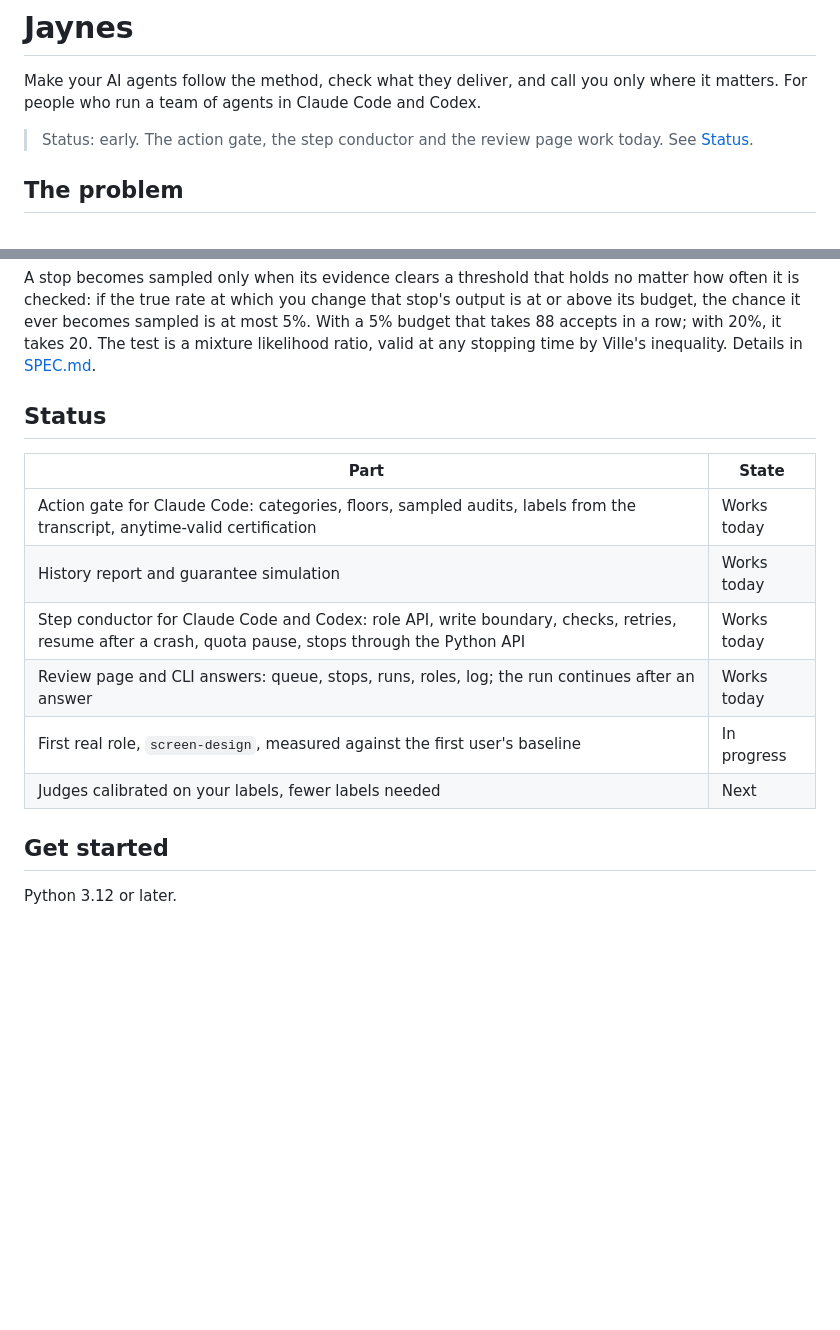
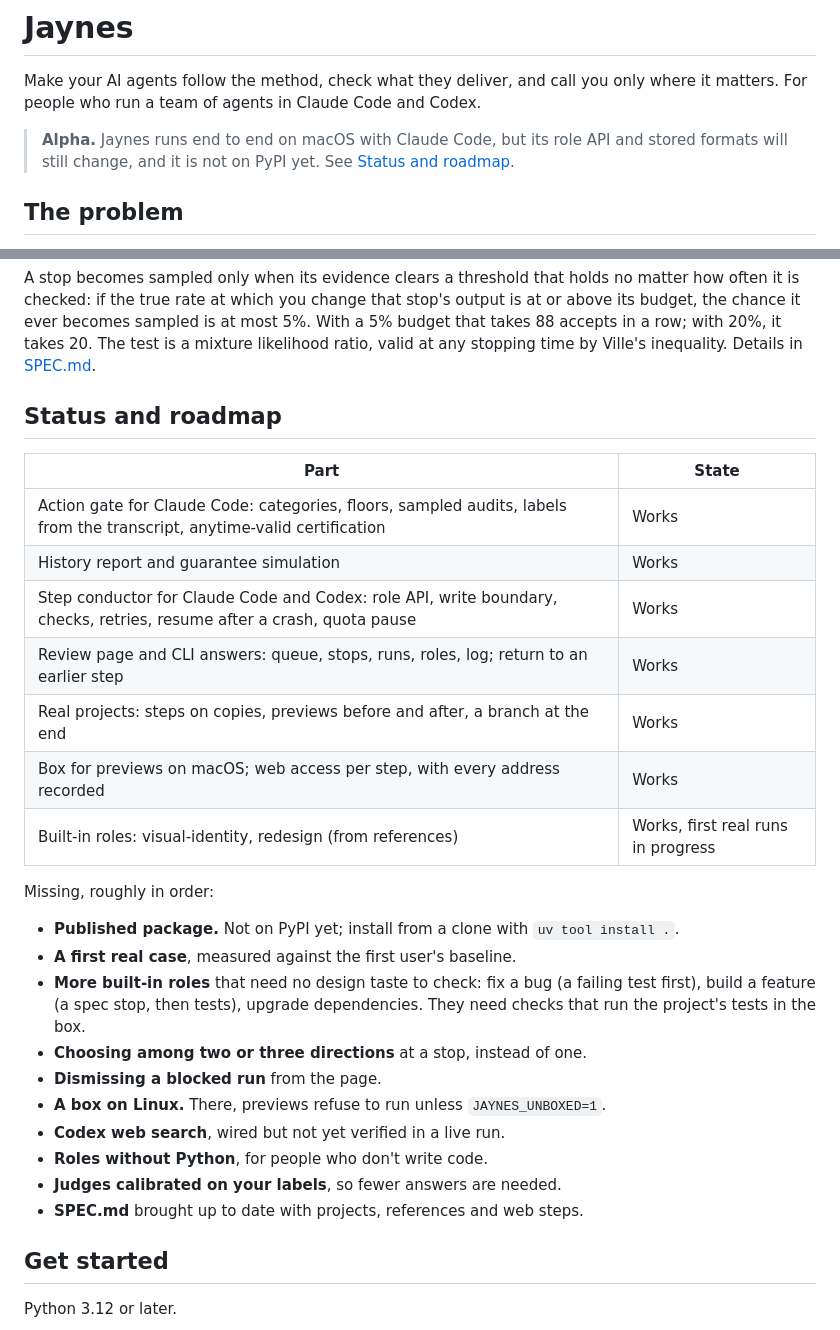
Before and after one commit to alk0x1/jaynes, a Markdown page: README.md, 2 parts joined by grey strips. Drawn GitHub-style; blank space fills up the shorter version.

Commit message:
Mark Jaynes as alpha and add a short roadmap

```diff
--- a/README.md
+++ b/README.md
@@ -4,8 +4,9 @@ Make your AI agents follow the method, check what they deliver, and call you
 only where it matters. For people who run a team of agents in Claude Code and
 Codex.
 
-> Status: early. The action gate, the step conductor and the review page work
-> today. See [Status](#status).
+> **Alpha.** Jaynes runs end to end on macOS with Claude Code, but its role
+> API and stored formats will still change, and it is not on PyPI yet. See
+> [Status and roadmap](#status-and-roadmap).
 
 ## The problem
 
@@ -77,16 +78,34 @@ at most 5%. With a 5% budget that takes 88 accepts in a row; with 20%, it
 takes 20. The test is a mixture likelihood ratio, valid at any stopping time
 by Ville's inequality. Details in [SPEC.md](SPEC.md).
 
-## Status
+## Status and roadmap
 
 | Part | State |
 |---|---|
-| Action gate for Claude Code: categories, floors, sampled audits, labels from the transcript, anytime-valid certification | Works today |
-| History report and guarantee simulation | Works today |
-| Step conductor for Claude Code and Codex: role API, write boundary, checks, retries, resume after a crash, quota pause, stops through the Python API | Works today |
-| Review page and CLI answers: queue, stops, runs, roles, log; the run continues after an answer | Works today |
-| First real role, `screen-design`, measured against the first user's baseline | In progress |
-| Judges calibrated on your labels, fewer labels needed | Next |
+| Action gate for Claude Code: categories, floors, sampled audits, labels from the transcript, anytime-valid certification | Works |
+| History report and guarantee simulation | Works |
+| Step conductor for Claude Code and Codex: role API, write boundary, checks, retries, resume after a crash, quota pause | Works |
+| Review page and CLI answers: queue, stops, runs, roles, log; return to an earlier step | Works |
+| Real projects: steps on copies, previews before and after, a branch at the end | Works |
+| Box for previews on macOS; web access per step, with every address recorded | Works |
+| Built-in roles: visual-identity, redesign (from references) | Works, first real runs in progress |
+
+Missing, roughly in order:
+
+- **Published package.** Not on PyPI yet; install from a clone with
+  `uv tool install .`.
+- **A first real case**, measured against the first user's baseline.
+- **More built-in roles** that need no design taste to check: fix a bug (a
+  failing test first), build a feature (a spec stop, then tests), upgrade
+  dependencies. They need checks that run the project's tests in the box.
+- **Choosing among two or three directions** at a stop, instead of one.
+- **Dismissing a blocked run** from the page.
+- **A box on Linux.** There, previews refuse to run unless
+  `JAYNES_UNBOXED=1`.
+- **Codex web search**, wired but not yet verified in a live run.
+- **Roles without Python**, for people who don't write code.
+- **Judges calibrated on your labels**, so fewer answers are needed.
+- **SPEC.md** brought up to date with projects, references and web steps.
 
 ## Get started
 
```
